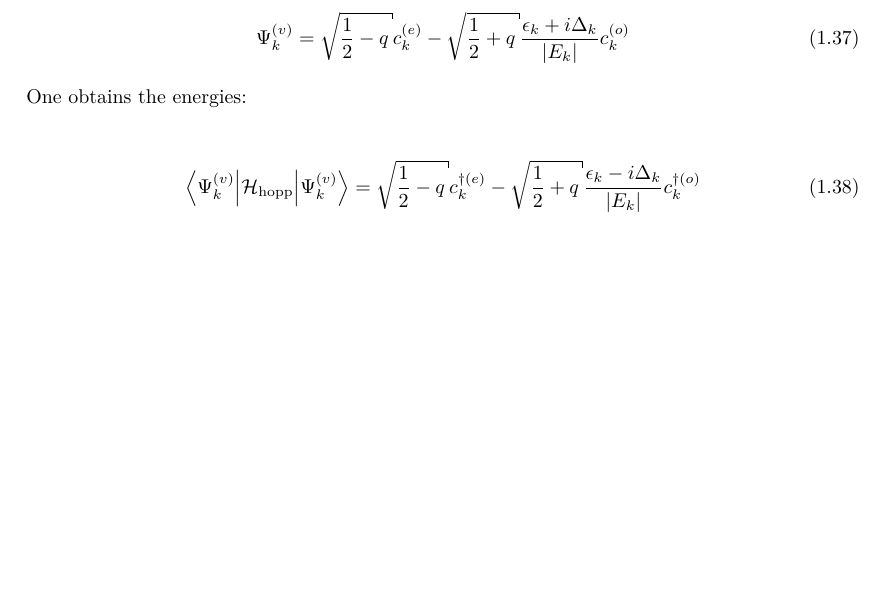
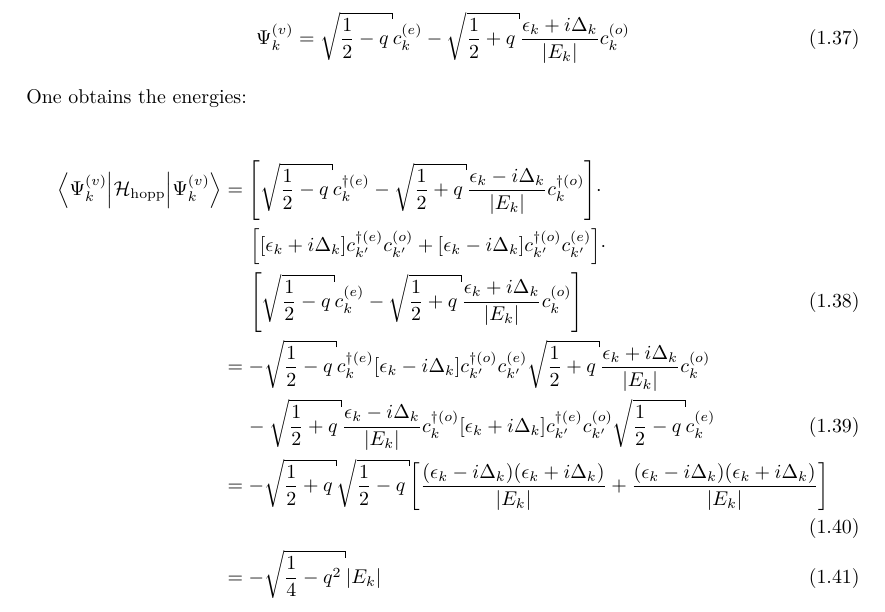
Before and after one commit to lambdahalbe/BachelorThesis, a LaTeX thesis (Titelseite.tex, which reads Chapters/Introduction.tex): part of page 10 of 17, cut so that both start at the same text, the shorter picture padded with empty space. Compiled offline with pdfLaTeX.

Commit message:
cdft calculation

```diff
--- a/Chapters/Introduction.tex
+++ b/Chapters/Introduction.tex
@@ -151,7 +151,15 @@ To calculate energy in manually charged state (cdft), use the states:
 One obtains the energies:
 
 \begin{align}
-	\left\langle\Psi_k^{(v)}\Big|\mathcal{H}_{\text{hopp}}\Big|\Psi_k^{(v)}\right\rangle &= \sqrt{\frac{1}{2}-q}c_k^{\dagger(e)}- \sqrt{\frac{1}{2}+q}\frac{\epsilon_k - i \Delta_k}{|E_k|}c_{k}^{\dagger(o)}
+	\left\langle\Psi_k^{(v)}\Big|\mathcal{H}_{\text{hopp}}\Big|\Psi_k^{(v)}\right\rangle &= \left[\sqrt{\frac{1}{2}-q}c_k^{\dagger(e)}- \sqrt{\frac{1}{2}+q}\frac{\epsilon_k - i \Delta_k}{|E_k|}c_{k}^{\dagger(o)}\right]\cdot\nonumber\\
+	&\hspace*{0.5cm}\left[
+	\left[\epsilon_k + i\Delta_k\right]c_{k'}^{\dagger(e)}c_{k'}^{(o)} + \left[\epsilon_k-i\Delta_k \right]	c_{k'}^{\dagger(o)}c_{k'}^{(e)}
+	\right]\cdot\nonumber\\
+	&\hspace*{0.5cm}\left[\sqrt{\frac{1}{2}-q}c_k^{(e)}- \sqrt{\frac{1}{2}+q}\frac{\epsilon_k + i \Delta_k}{|E_k|}c_{k}^{(o)}\right]\\
+	&=-\sqrt{\frac{1}{2}-q}c_k^{\dagger(e)}\left[\epsilon_k-i\Delta_k \right]	c_{k'}^{\dagger(o)}c_{k'}^{(e)}\sqrt{\frac{1}{2}+q}\frac{\epsilon_k + i \Delta_k}{|E_k|}c_{k}^{(o)}\nonumber\\
+	&\hspace*{0.4cm}-\sqrt{\frac{1}{2}+q}\frac{\epsilon_k - i \Delta_k}{|E_k|}c_{k}^{\dagger(o)}\left[\epsilon_k + i\Delta_k\right]c_{k'}^{\dagger(e)}c_{k'}^{(o)}\sqrt{\frac{1}{2}-q}c_k^{(e)}\\
+	&=-\sqrt{\frac{1}{2}+q}\sqrt{\frac{1}{2}-q}\left[\frac{(\epsilon_k-i\Delta_k)(\epsilon_k+i\Delta_k)}{|E_k|}+\frac{(\epsilon_k-i\Delta_k)(\epsilon_k+i\Delta_k)}{|E_k|}\right]\\
+	&= - \sqrt{\frac{1}{4}-q^2} |E_k|
 \end{align}
 
 \newpage
```
Also changed, not shown: Titelseite.pdf, Chapters/Introduction.tex (38 more changed lines).
